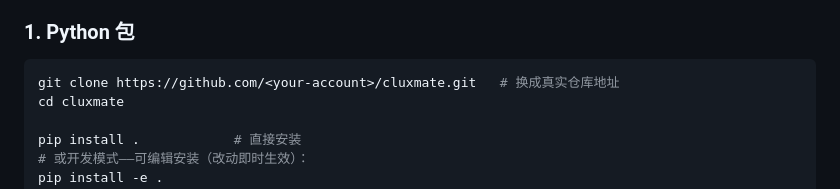
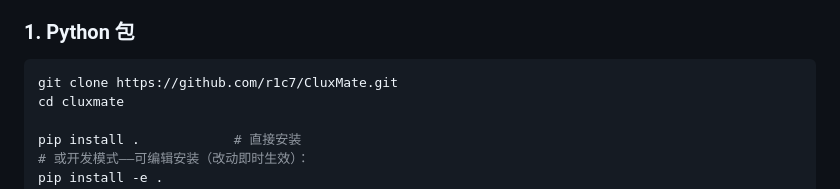
Before and after one commit to r1c7/CluxMate, a Markdown page: README.zh-CN.md, the part around the change. Drawn GitHub-style.

````diff
--- a/README.zh-CN.md
+++ b/README.zh-CN.md
@@ -141,7 +141,7 @@ agent 所做的一切都被记录在追加式事件日志中——每个会话
 ### 1. Python 包
 
 ```bash
-git clone https://github.com/<your-account>/cluxmate.git   # 换成真实仓库地址
+git clone https://github.com/r1c7/CluxMate.git
 cd cluxmate
 
 pip install .            # 直接安装
````
Also changed, not shown: README.md (+1 -1 lines).
